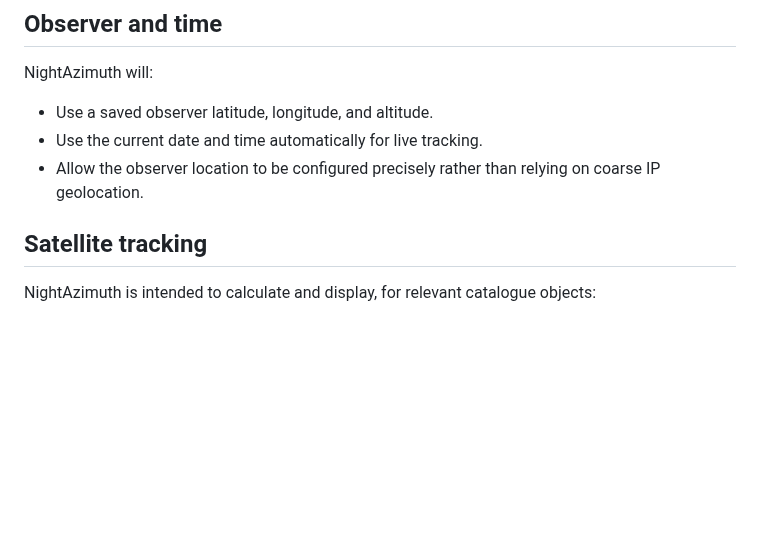
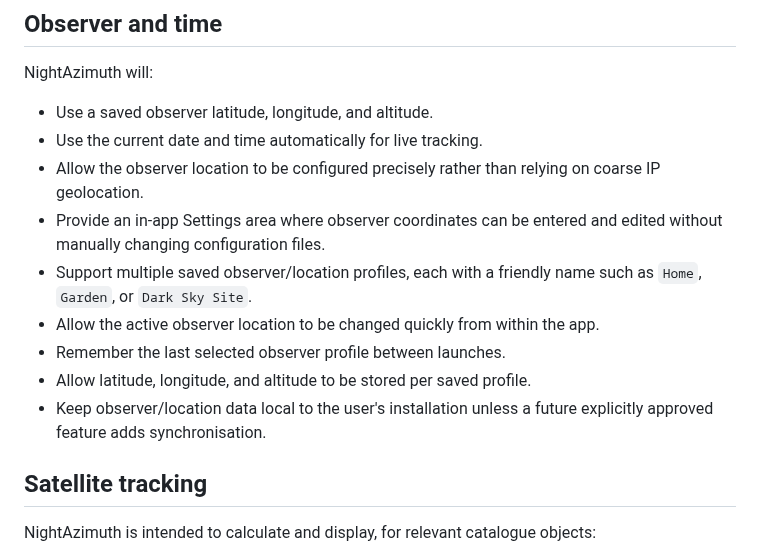
Before and after one commit to Frazmcc/NightAzimuth, a Markdown page: docs/STAGE_1_REQUIREMENTS.md, the part around the change. GitHub-like rendering; blank space fills up the shorter version.

Commit message:
docs: add saved observer location settings requirement

```diff
--- a/docs/STAGE_1_REQUIREMENTS.md
+++ b/docs/STAGE_1_REQUIREMENTS.md
@@ -17,6 +17,12 @@ NightAzimuth will:
 - Use a saved observer latitude, longitude, and altitude.
 - Use the current date and time automatically for live tracking.
 - Allow the observer location to be configured precisely rather than relying on coarse IP geolocation.
+- Provide an in-app Settings area where observer coordinates can be entered and edited without manually changing configuration files.
+- Support multiple saved observer/location profiles, each with a friendly name such as `Home`, `Garden`, or `Dark Sky Site`.
+- Allow the active observer location to be changed quickly from within the app.
+- Remember the last selected observer profile between launches.
+- Allow latitude, longitude, and altitude to be stored per saved profile.
+- Keep observer/location data local to the user's installation unless a future explicitly approved feature adds synchronisation.
 
 ## Satellite tracking
 
```
